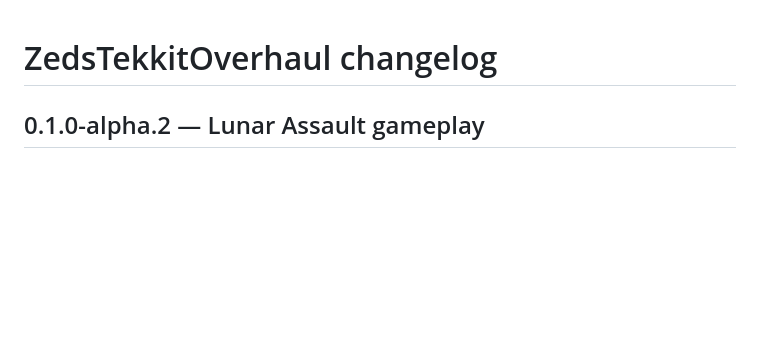
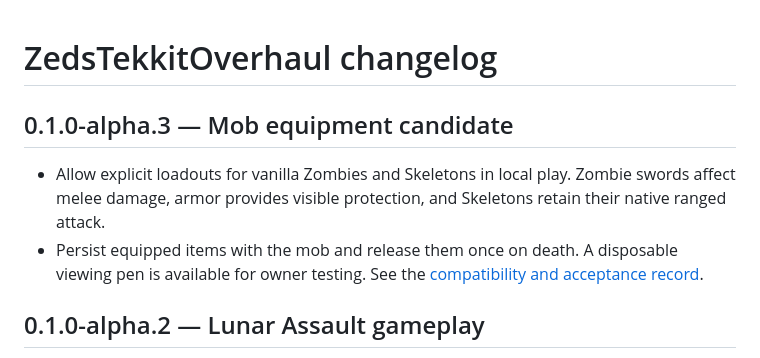
Before and after one commit to gabrielezed/ZedsTekkitOverhaul, a Markdown page: CHANGELOG.md, the part around the change. GitHub-like rendering; blank space fills up the shorter version.

Commit message:
feat(survival): backport vanilla mob equipment

```diff
--- a/CHANGELOG.md
+++ b/CHANGELOG.md
@@ -1,4 +1,9 @@
 # ZedsTekkitOverhaul changelog
+
+## 0.1.0-alpha.3 — Mob equipment candidate
+
+- Allow explicit loadouts for vanilla Zombies and Skeletons in local play. Zombie swords affect melee damage, armor provides visible protection, and Skeletons retain their native ranged attack.
+- Persist equipped items with the mob and release them once on death. A disposable viewing pen is available for owner testing. See the [compatibility and acceptance record](docs/agents/mob-equipment-acceptance.md).
 
 ## 0.1.0-alpha.2 — Lunar Assault gameplay
 
```
Also changed, not shown: docs/agents/MOB_EQUIPMENT_BACKPORT_SPEC.md (added, +126 -0 lines), docs/agents/mob-equipment-acceptance.md (added, +42 -0 lines), docs/agents/images/mob-equipment-skeleton.png (added), docs/agents/images/mob-equipment-zombie.png (added), 7 other files.
